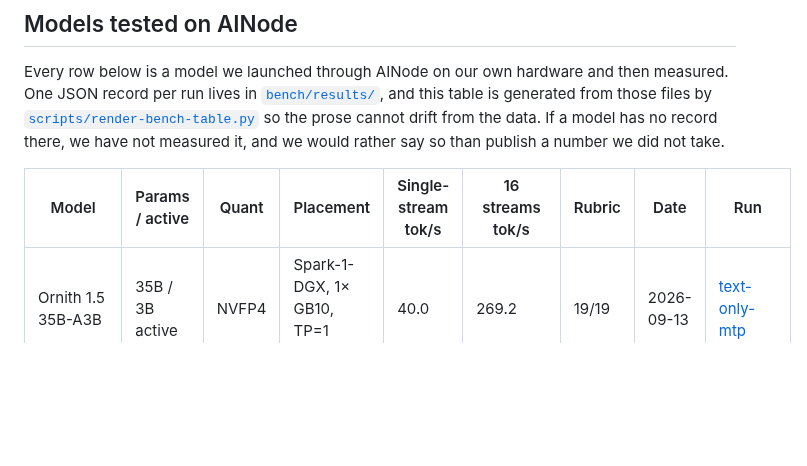
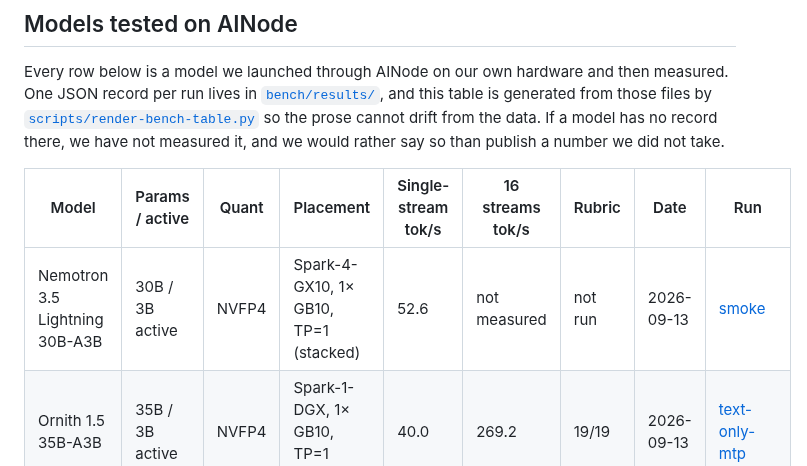
Before and after one commit to getainode/ainode, a Markdown page: README.md, the part around the change. Rendered like a GitHub page; blank space fills up the shorter version.

Commit message:
README: regenerate the bench table for the Nemotron smoke run
PR 70 added a fifth run file after PR 69 generated the table, so main
failed its own drift check. Regenerated with scripts/render-bench-table.py
and re-rendered bench/report.html from the same files.

Co-Authored-By: Claude Fable 5.1 <noreply@anthropic.com>

```diff
--- a/README.md
+++ b/README.md
@@ -317,6 +317,7 @@ it, and we would rather say so than publish a number we did not take.
 
 | Model | Params / active | Quant | Placement | Single-stream tok/s | 16 streams tok/s | Rubric | Date | Run |
 |---|---|---|---|---|---|---|---|---|
+| Nemotron 3.5 Lightning 30B-A3B | 30B / 3B active | NVFP4 | Spark-4-GX10, 1× GB10, TP=1 (stacked) | 52.6 | not measured | not run | 2026-09-13 | [smoke](https://github.com/getainode/ainode/blob/main/bench/results/20260913-141115-nvidia-nemotron-3_5-lightning-30b-a3b-nvfp4-smoke.json) |
 | Ornith 1.5 35B-A3B | 35B / 3B active | NVFP4 | Spark-1-DGX, 1× GB10, TP=1 (stacked) | 40.0 | 269.2 | 19/19 | 2026-09-13 | [text-only-mtp](https://github.com/getainode/ainode/blob/main/bench/results/20260913-130400-ornith-1_5-35b-a3b-nvfp4-text-only-mtp.json) |
 | Qwen3.8 27B | 27B dense | NVFP4 | Spark-3-DGX, 1× GB10, TP=1 | 19.0 | 147.0 | 23/23 | 2026-08-15 | [mtp-vision](https://github.com/getainode/ainode/blob/main/bench/results/20260815-000000-qwen3_8-27b-nvfp4-mtp-vision.json) |
 | Nemotron 3.5 Lightning 30B-A3B | 30B / 3B active | NVFP4 | Spark-4-GX10, 1× GB10, TP=1 | 104.5 | 504.3 | 19/19 | 2026-08-13 | [dspark-recipe](https://github.com/getainode/ainode/blob/main/bench/results/20260813-000000-nvidia-nemotron-3_5-lightning-30b-a3b-nvfp4-dspark-recipe.json) |
```
